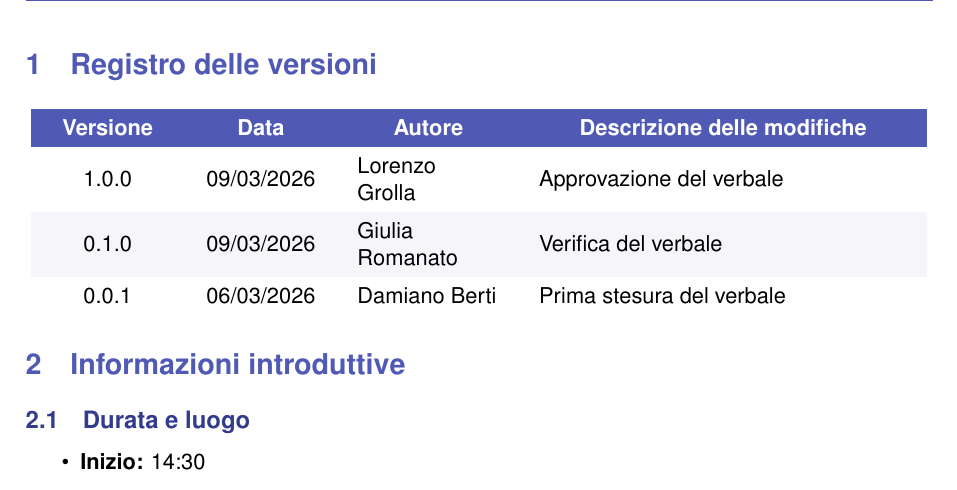
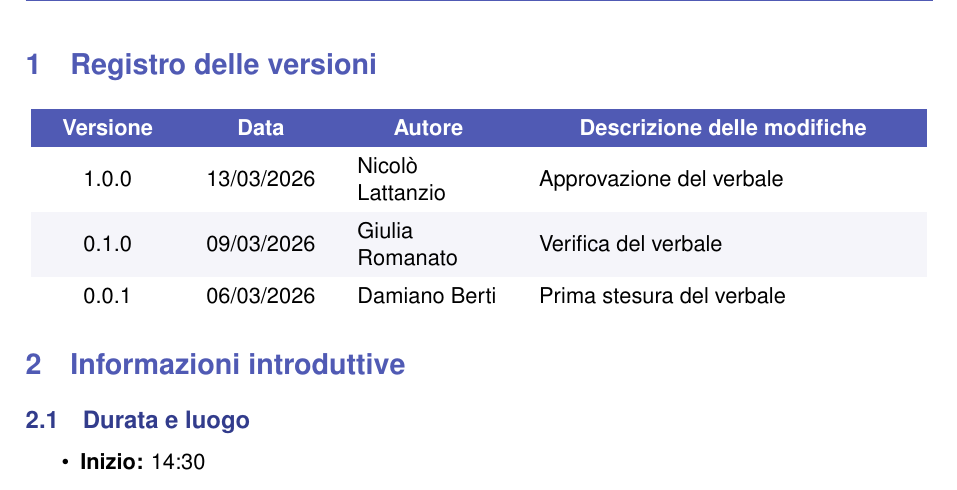
Before and after one commit to Byte-Holders/Documentazione, a LaTeX document (Source/PB/Verbali/Verabli_esterni/2026-03-05_Verbale_esterno_SWE.tex): part of page 3 of 5, cut so that both start at the same text. Compiled offline with pdfLaTeX.

Commit message:
modifica approvatore

```diff
--- a/Source/PB/Verbali/Verabli_esterni/2026-03-05_Verbale_esterno_SWE.tex
+++ b/Source/PB/Verbali/Verabli_esterni/2026-03-05_Verbale_esterno_SWE.tex
@@ -142,7 +142,7 @@
           \textcolor{white}{\textbf{Data}} &
           \multicolumn{1}{c}{\textcolor{white}{\textbf{Autore}}} &
           \multicolumn{1}{c}{\textcolor{white}{\textbf{Descrizione delle modifiche}}} \\
-        1.0.0 & 09/03/2026 & Lorenzo Grolla & Approvazione del verbale \\
+        1.0.0 & 13/03/2026 & Nicolò Lattanzio & Approvazione del verbale \\
         0.1.0 & 09/03/2026 & Giulia Romanato & Verifica del verbale \\
         0.0.1 & 06/03/2026 & Damiano Berti & Prima stesura del verbale \\
     \end{tabular}
```
Also changed, not shown: Source/PB/Verbali/Verabli_esterni/2026-03-05_Verbale_esterno_SWE.pdf, Source/PB/Verbali/Verabli_esterni/2026-03-05_Verbale_esterno_SWE.tex (2 more changed lines).
